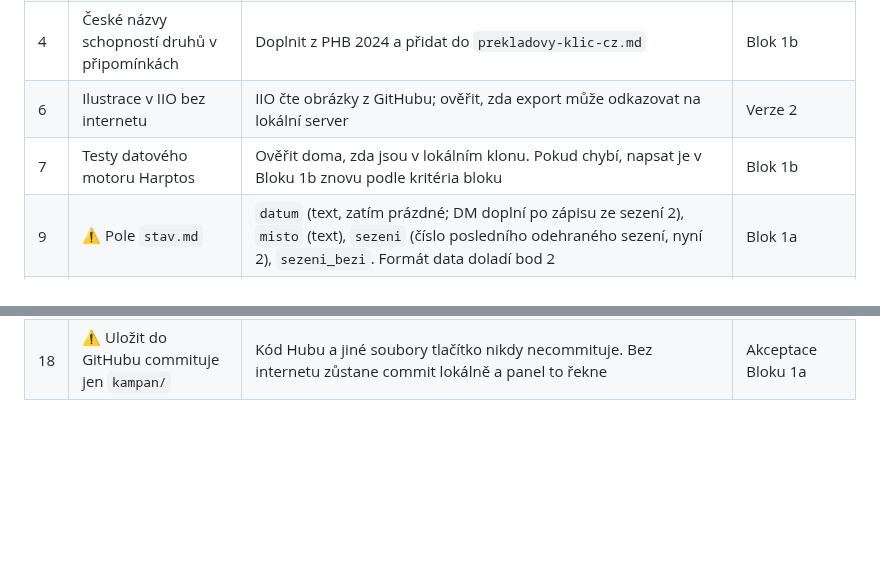
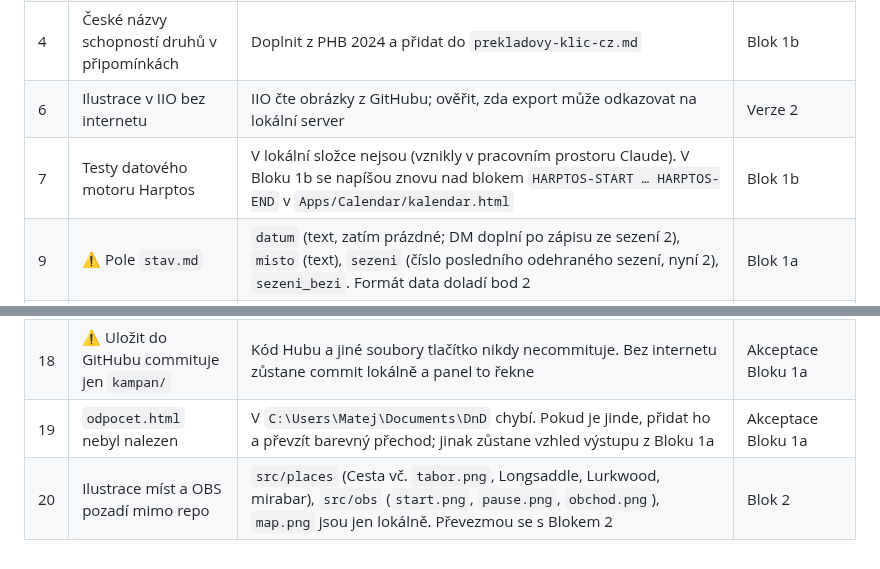
Before and after one commit to Koneczech/DnD, a Markdown page: ZADANI.md, 2 parts joined by grey strips. Drawn GitHub-style; blank space fills up the shorter version.

Commit message:
Zadání: výsledek průzkumu lokální složky (testy Harptos, odpocet.html, ilustrace)
Co-Authored-By: Claude Opus 5.5 <noreply@anthropic.com>
Claude-Session: https://claude.ai/code/session_019QuvDbfpq2tbq8wmy4LWN9

```diff
--- a/ZADANI.md
+++ b/ZADANI.md
@@ -517,7 +517,7 @@ Nic z této sekce zatím neplatí. Každý bod se rozhodne nejpozději na začá
 | 2 | Formát data v `udalosti.yaml` a `stav.md` | Převzít formát z `kalendar-data.js`, aby převod nic neměnil | Blok 1b |
 | 4 | České názvy schopností druhů v připomínkách | Doplnit z PHB 2024 a přidat do `prekladovy-klic-cz.md` | Blok 1b |
 | 6 | Ilustrace v IIO bez internetu | IIO čte obrázky z GitHubu; ověřit, zda export může odkazovat na lokální server | Verze 2 |
-| 7 | Testy datového motoru Harptos | Ověřit doma, zda jsou v lokálním klonu. Pokud chybí, napsat je v Bloku 1b znovu podle kritéria bloku | Blok 1b |
+| 7 | Testy datového motoru Harptos | V lokální složce nejsou (vznikly v pracovním prostoru Claude). V Bloku 1b se napíšou znovu nad blokem `HARPTOS-START … HARPTOS-END` v `Apps/Calendar/kalendar.html` | Blok 1b |
 | 9 | ⚠ Pole `stav.md` | `datum` (text, zatím prázdné; DM doplní po zápisu ze sezení 2), `misto` (text), `sezeni` (číslo posledního odehraného sezení, nyní 2), `sezeni_bezi`. Formát data doladí bod 2 | Blok 1a |
 | 13 | ⚠ Hráči v `kampan.yaml` | Pole `hraci` (jméno hráče a postava) pro seznam přítomných při Zahájit sezení: Martin – Tusker, Zaky – Koudur, Adriana – Alba, Anna – Leta | Akceptace Bloku 1a |
 | 14 | ⚠ Soubor sezení | `sezeni/sNN/sNN.md`, hlavička `cislo`, `datum_realne`, `zacatek`, `konec`, `pritomni`, `verejne: false`; poznámky jako odrážky `- 18:05 — text` pod nadpisem Poznámky ze stolu | Akceptace Bloku 1a |
@@ -525,3 +525,5 @@ Nic z této sekce zatím neplatí. Každý bod se rozhodne nejpozději na začá
 | 16 | ⚠ Odpočet | Nastaví se časem začátku hry (HH:MM) nebo počtem minut; Zahájit sezení navrhne nejbližší čtvrthodinu za 10 minut. Stav v `hub/.stav/odpocet.json`, Ukončit sezení odpočet zruší. Vzhled ve výstupu je dočasný (barva kost → jantar → rez), převezme se z `odpocet.html` | Akceptace Bloku 1a |
 | 17 | ⚠ Kontrolní seznam při Ukončit sezení | Poznámky zapsané; datum a místo odpovídají konci sezení; uložit do GitHubu. Seznam je jen připomínka, nic nevynucuje | Akceptace Bloku 1a |
 | 18 | ⚠ Uložit do GitHubu commituje jen `kampan/` | Kód Hubu a jiné soubory tlačítko nikdy necommituje. Bez internetu zůstane commit lokálně a panel to řekne | Akceptace Bloku 1a |
+| 19 | `odpocet.html` nebyl nalezen | V `C:\Users\Matej\Documents\DnD` chybí. Pokud je jinde, přidat ho a převzít barevný přechod; jinak zůstane vzhled výstupu z Bloku 1a | Akceptace Bloku 1a |
+| 20 | Ilustrace míst a OBS pozadí mimo repo | `src/places` (Cesta vč. `tabor.png`, Longsaddle, Lurkwood, mirabar), `src/obs` (`start.png`, `pause.png`, `obchod.png`), `map.png` jsou jen lokálně. Převezmou se s Blokem 2 | Blok 2 |
```
